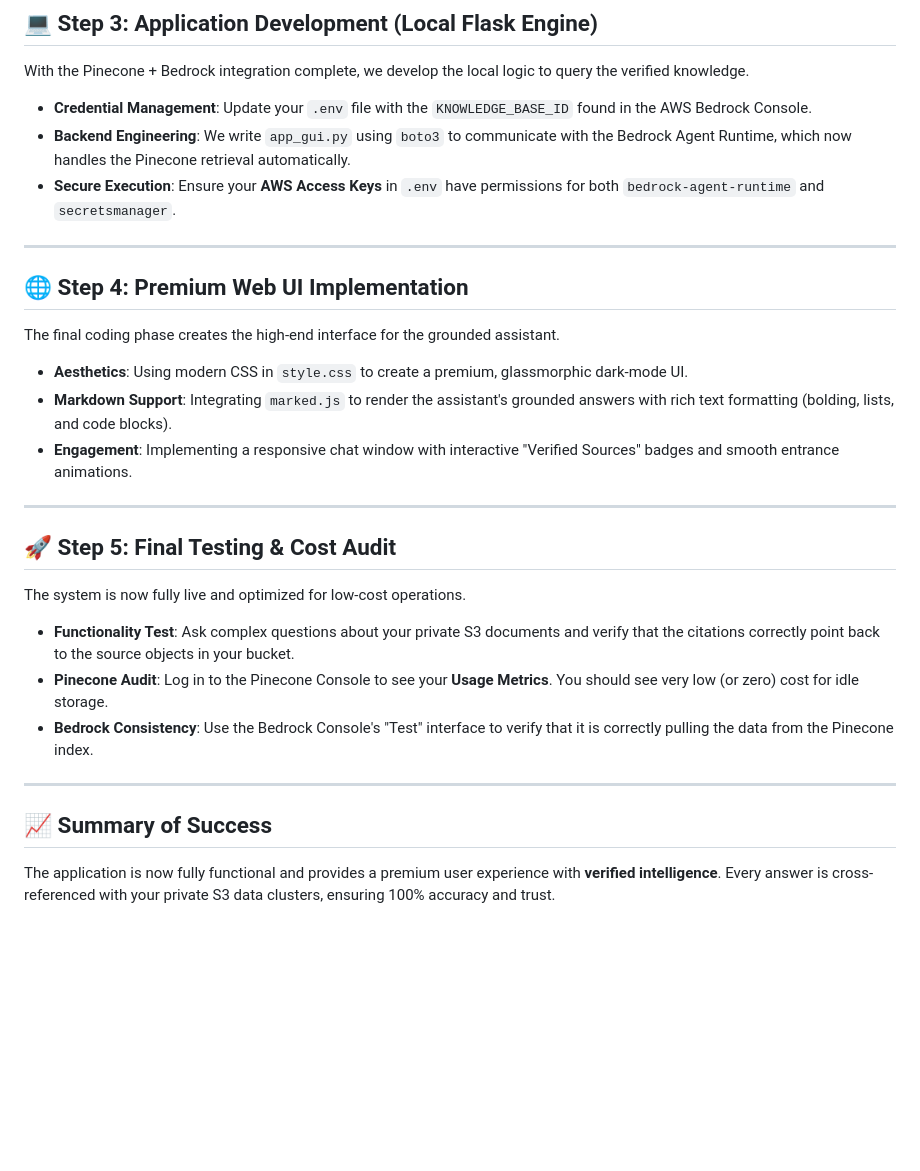
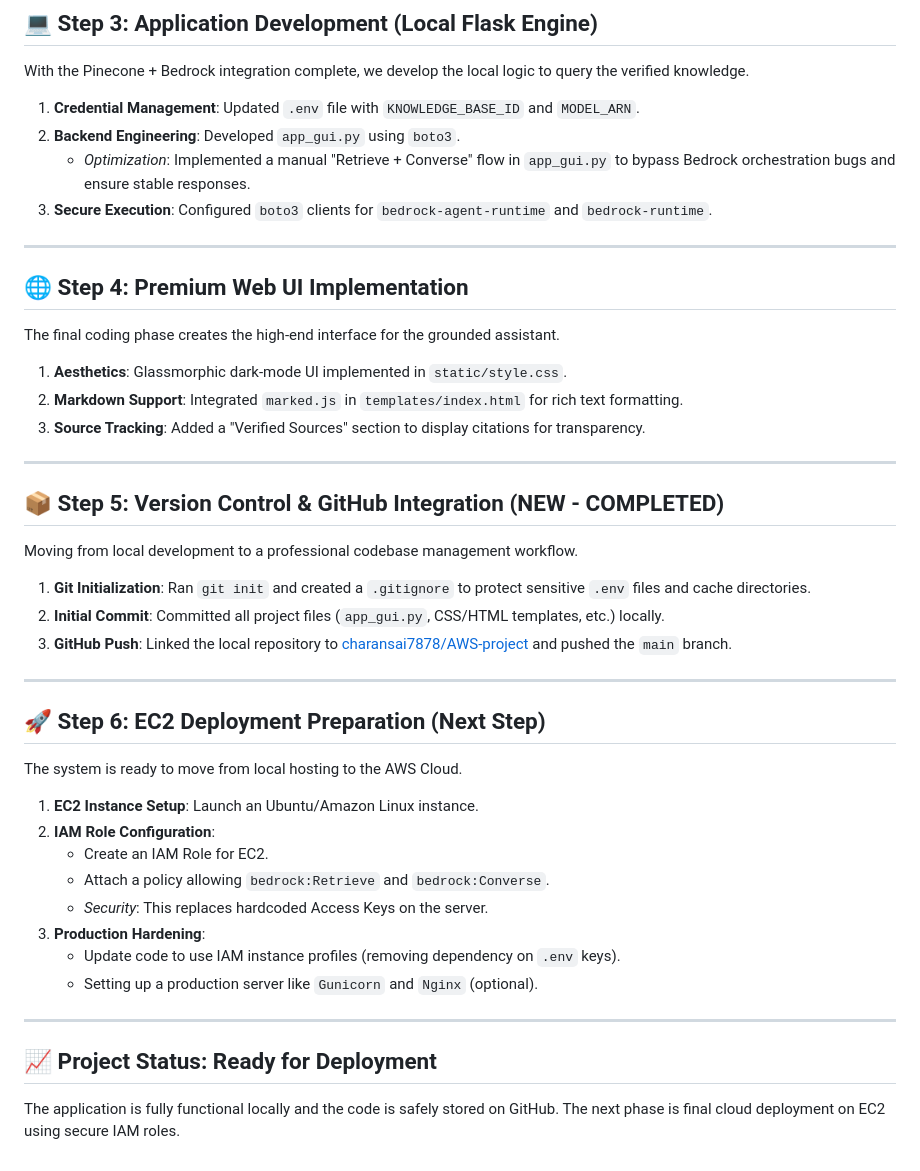
Before and after one commit to charansai7878/AWS-project, a Markdown page: implementation_steps.md, the part around the change. Drawn GitHub-style; blank space fills up the shorter version.

Commit message:
Update implementation plan with EC2 and GitHub steps

```diff
--- a/implementation_steps.md
+++ b/implementation_steps.md
@@ -59,29 +59,44 @@ This step replaces the expensive OpenSearch Serverless with **Pinecone Serverles
 ## 💻 Step 3: Application Development (Local Flask Engine)
 With the Pinecone + Bedrock integration complete, we develop the local logic to query the verified knowledge.
 
-*   **Credential Management**: Update your `.env` file with the `KNOWLEDGE_BASE_ID` found in the AWS Bedrock Console.
-*   **Backend Engineering**: We write `app_gui.py` using `boto3` to communicate with the Bedrock Agent Runtime, which now handles the Pinecone retrieval automatically.
-*   **Secure Execution**: Ensure your **AWS Access Keys** in `.env` have permissions for both `bedrock-agent-runtime` and `secretsmanager`.
+1.  **Credential Management**: Updated `.env` file with `KNOWLEDGE_BASE_ID` and `MODEL_ARN`.
+2.  **Backend Engineering**: Developed `app_gui.py` using `boto3`.
+    - *Optimization*: Implemented a manual "Retrieve + Converse" flow in `app_gui.py` to bypass Bedrock orchestration bugs and ensure stable responses.
+3.  **Secure Execution**: Configured `boto3` clients for `bedrock-agent-runtime` and `bedrock-runtime`.
 
 ---
 
 ## 🌐 Step 4: Premium Web UI Implementation
 The final coding phase creates the high-end interface for the grounded assistant.
 
-*   **Aesthetics**: Using modern CSS in `style.css` to create a premium, glassmorphic dark-mode UI.
-*   **Markdown Support**: Integrating `marked.js` to render the assistant's grounded answers with rich text formatting (bolding, lists, and code blocks).
-*   **Engagement**: Implementing a responsive chat window with interactive "Verified Sources" badges and smooth entrance animations.
+1.  **Aesthetics**: Glassmorphic dark-mode UI implemented in `static/style.css`.
+2.  **Markdown Support**: Integrated `marked.js` in `templates/index.html` for rich text formatting.
+3.  **Source Tracking**: Added a "Verified Sources" section to display citations for transparency.
 
 ---
 
-## 🚀 Step 5: Final Testing & Cost Audit
-The system is now fully live and optimized for low-cost operations.
+## 📦 Step 5: Version Control & GitHub Integration (NEW - COMPLETED)
+Moving from local development to a professional codebase management workflow.
 
-*   **Functionality Test**: Ask complex questions about your private S3 documents and verify that the citations correctly point back to the source objects in your bucket.
-*   **Pinecone Audit**: Log in to the Pinecone Console to see your **Usage Metrics**. You should see very low (or zero) cost for idle storage.
-*   **Bedrock Consistency**: Use the Bedrock Console's "Test" interface to verify that it is correctly pulling the data from the Pinecone index.
+1.  **Git Initialization**: Ran `git init` and created a `.gitignore` to protect sensitive `.env` files and cache directories.
+2.  **Initial Commit**: Committed all project files (`app_gui.py`, CSS/HTML templates, etc.) locally.
+3.  **GitHub Push**: Linked the local repository to [charansai7878/AWS-project](https://github.com/charansai7878/AWS-project) and pushed the `main` branch.
 
 ---
 
-## 📈 Summary of Success
-The application is now fully functional and provides a premium user experience with **verified intelligence**. Every answer is cross-referenced with your private S3 data clusters, ensuring 100% accuracy and trust.
+## 🚀 Step 6: EC2 Deployment Preparation (Next Step)
+The system is ready to move from local hosting to the AWS Cloud.
+
+1.  **EC2 Instance Setup**: Launch an Ubuntu/Amazon Linux instance.
+2.  **IAM Role Configuration**:
+    - Create an IAM Role for EC2.
+    - Attach a policy allowing `bedrock:Retrieve` and `bedrock:Converse`.
+    - *Security*: This replaces hardcoded Access Keys on the server.
+3.  **Production Hardening**:
+    - Update code to use IAM instance profiles (removing dependency on `.env` keys).
+    - Setting up a production server like `Gunicorn` and `Nginx` (optional).
+
+---
+
+## 📈 Project Status: Ready for Deployment
+The application is fully functional locally and the code is safely stored on GitHub. The next phase is final cloud deployment on EC2 using secure IAM roles.
```
